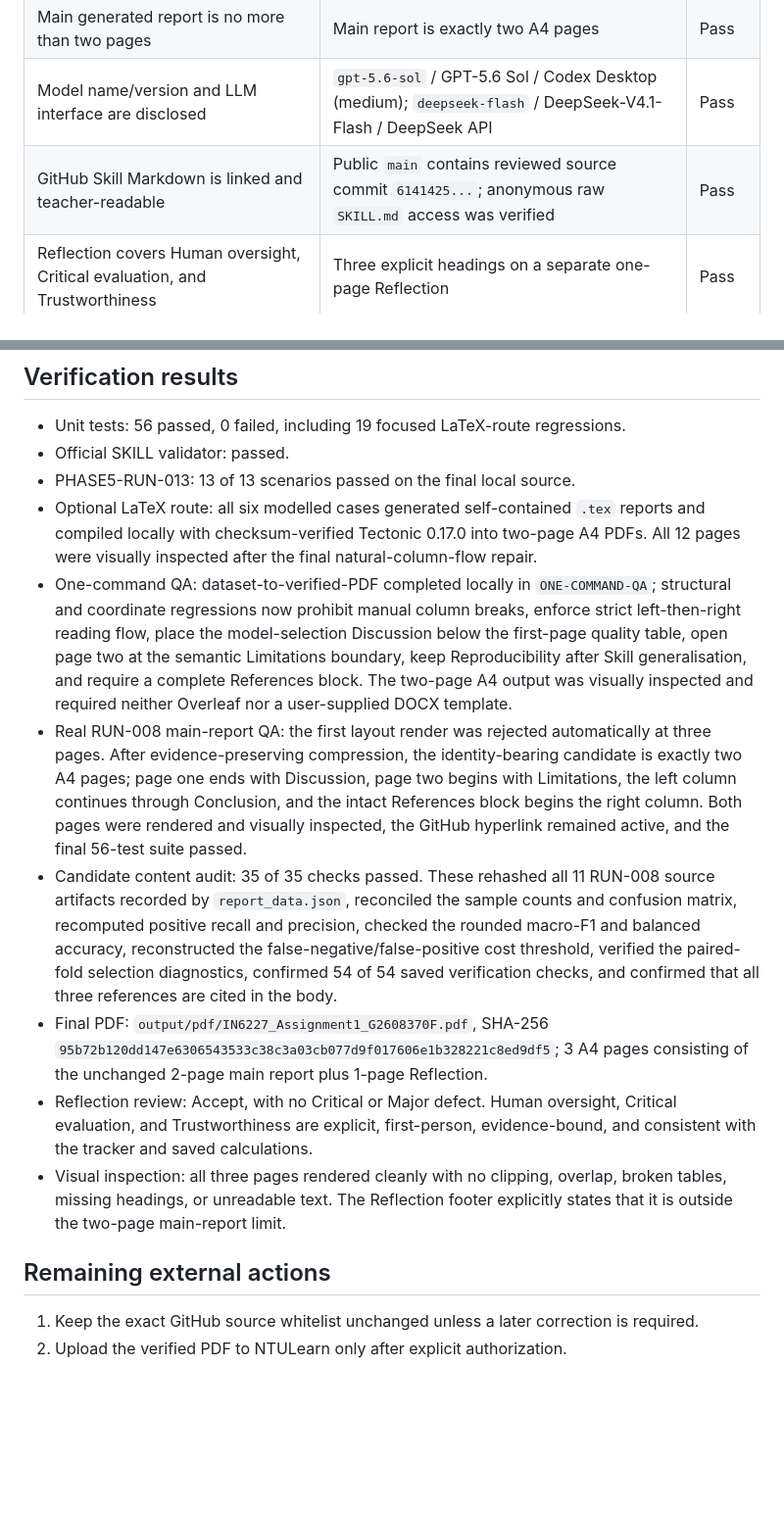
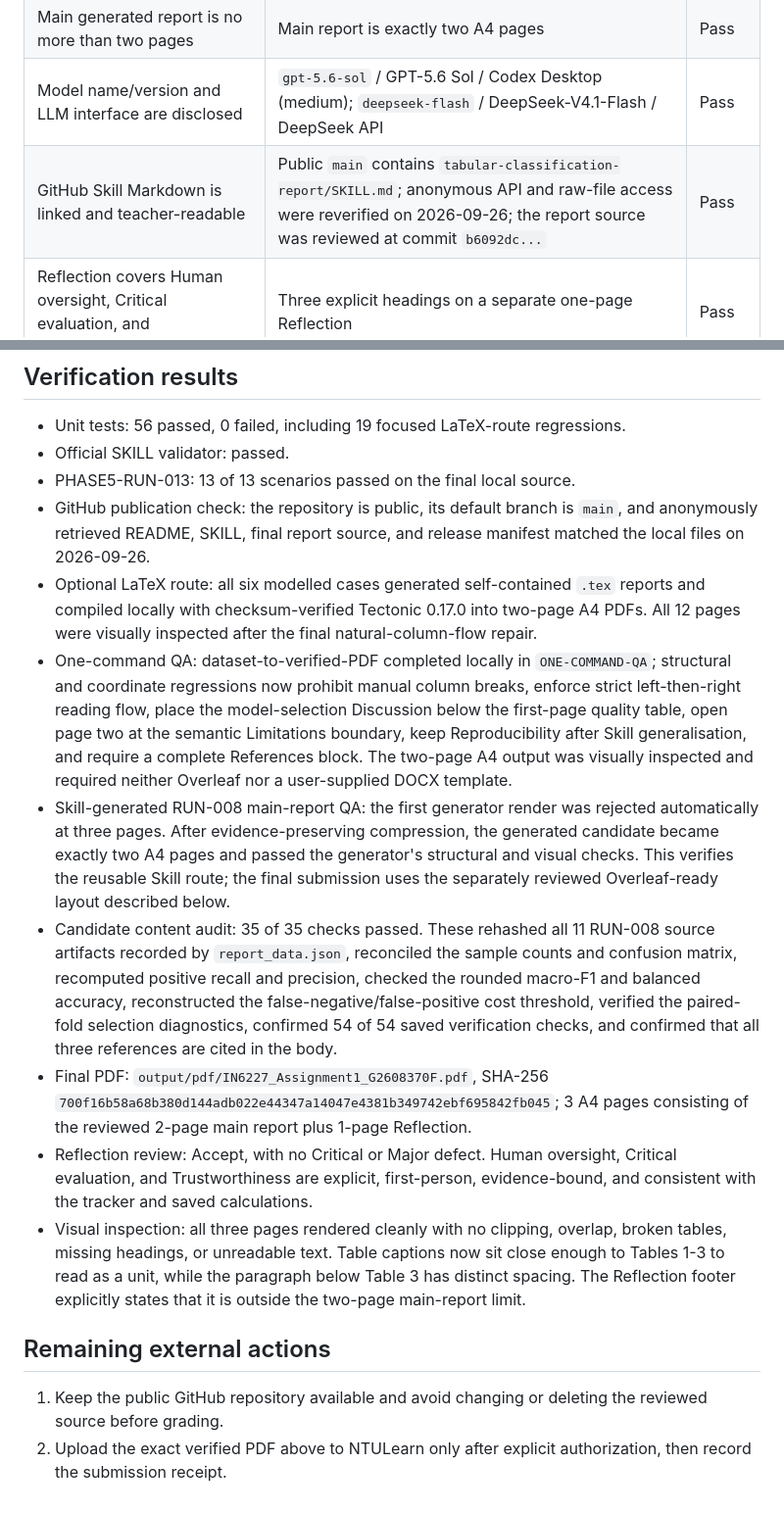
Before and after one commit to js25040304-ship-it/IN6227-assignment-1, a Markdown page: reviews/FINAL-SUBMISSION-AUDIT.md, 2 parts joined by grey strips. Shown at 98% size. Drawn GitHub-style; blank space fills up the shorter version.

```diff
--- a/reviews/FINAL-SUBMISSION-AUDIT.md
+++ b/reviews/FINAL-SUBMISSION-AUDIT.md
@@ -10,7 +10,7 @@ Status: source committed and publicly verified on GitHub; PDF not submitted to N
 | First page identifies student, assignment, and Variant 2 | HU YINGXIN; G2608370F; IN6227-Assignment-1; Variant-2 | Pass |
 | Main generated report is no more than two pages | Main report is exactly two A4 pages | Pass |
 | Model name/version and LLM interface are disclosed | `gpt-5.6-sol` / GPT-5.6 Sol / Codex Desktop (medium); `deepseek-flash` / DeepSeek-V4.1-Flash / DeepSeek API | Pass |
-| GitHub Skill Markdown is linked and teacher-readable | Public `main` contains reviewed source commit `6141425...`; anonymous raw `SKILL.md` access was verified | Pass |
+| GitHub Skill Markdown is linked and teacher-readable | Public `main` contains `tabular-classification-report/SKILL.md`; anonymous API and raw-file access were reverified on 2026-09-26; the report source was reviewed at commit `b6092dc...` | Pass |
 | Reflection covers Human oversight, Critical evaluation, and Trustworthiness | Three explicit headings on a separate one-page Reflection | Pass |
 | Reflection is outside the two-page main-report limit | Final package pages 1-2 are the main report; page 3 is labelled Reflection | Pass |
 
@@ -28,15 +28,16 @@ Status: source committed and publicly verified on GitHub; PDF not submitted to N
 - Unit tests: 56 passed, 0 failed, including 19 focused LaTeX-route regressions.
 - Official SKILL validator: passed.
 - PHASE5-RUN-013: 13 of 13 scenarios passed on the final local source.
+- GitHub publication check: the repository is public, its default branch is `main`, and anonymously retrieved README, SKILL, final report source, and release manifest matched the local files on 2026-09-26.
 - Optional LaTeX route: all six modelled cases generated self-contained `.tex` reports and compiled locally with checksum-verified Tectonic 0.17.0 into two-page A4 PDFs. All 12 pages were visually inspected after the final natural-column-flow repair.
 - One-command QA: dataset-to-verified-PDF completed locally in `ONE-COMMAND-QA`; structural and coordinate regressions now prohibit manual column breaks, enforce strict left-then-right reading flow, place the model-selection Discussion below the first-page quality table, open page two at the semantic Limitations boundary, keep Reproducibility after Skill generalisation, and require a complete References block. The two-page A4 output was visually inspected and required neither Overleaf nor a user-supplied DOCX template.
-- Real RUN-008 main-report QA: the first layout render was rejected automatically at three pages. After evidence-preserving compression, the identity-bearing candidate is exactly two A4 pages; page one ends with Discussion, page two begins with Limitations, the left column continues through Conclusion, and the intact References block begins the right column. Both pages were rendered and visually inspected, the GitHub hyperlink remained active, and the final 56-test suite passed.
+- Skill-generated RUN-008 main-report QA: the first generator render was rejected automatically at three pages. After evidence-preserving compression, the generated candidate became exactly two A4 pages and passed the generator's structural and visual checks. This verifies the reusable Skill route; the final submission uses the separately reviewed Overleaf-ready layout described below.
 - Candidate content audit: 35 of 35 checks passed. These rehashed all 11 RUN-008 source artifacts recorded by `report_data.json`, reconciled the sample counts and confusion matrix, recomputed positive recall and precision, checked the rounded macro-F1 and balanced accuracy, reconstructed the false-negative/false-positive cost threshold, verified the paired-fold selection diagnostics, confirmed 54 of 54 saved verification checks, and confirmed that all three references are cited in the body.
-- Final PDF: `output/pdf/IN6227_Assignment1_G2608370F.pdf`, SHA-256 `95b72b120dd147e6306543533c38c3a03cb077d9f017606e1b328221c8ed9df5`; 3 A4 pages consisting of the unchanged 2-page main report plus 1-page Reflection.
+- Final PDF: `output/pdf/IN6227_Assignment1_G2608370F.pdf`, SHA-256 `700f16b58a68b380d144adb022e44347a14047e4381b349742ebf695842fb045`; 3 A4 pages consisting of the reviewed 2-page main report plus 1-page Reflection.
 - Reflection review: Accept, with no Critical or Major defect. Human oversight, Critical evaluation, and Trustworthiness are explicit, first-person, evidence-bound, and consistent with the tracker and saved calculations.
-- Visual inspection: all three pages rendered cleanly with no clipping, overlap, broken tables, missing headings, or unreadable text. The Reflection footer explicitly states that it is outside the two-page main-report limit.
+- Visual inspection: all three pages rendered cleanly with no clipping, overlap, broken tables, missing headings, or unreadable text. Table captions now sit close enough to Tables 1-3 to read as a unit, while the paragraph below Table 3 has distinct spacing. The Reflection footer explicitly states that it is outside the two-page main-report limit.
 
 ## Remaining external actions
 
-1. Keep the exact GitHub source whitelist unchanged unless a later correction is required.
-2. Upload the verified PDF to NTULearn only after explicit authorization.
+1. Keep the public GitHub repository available and avoid changing or deleting the reviewed source before grading.
+2. Upload the exact verified PDF above to NTULearn only after explicit authorization, then record the submission receipt.
```
Also changed, not shown: other parts of reviews/FINAL-SUBMISSION-AUDIT.md (+1 -1 lines), PROJECT_TRACKER.md (+16 -12 lines).
